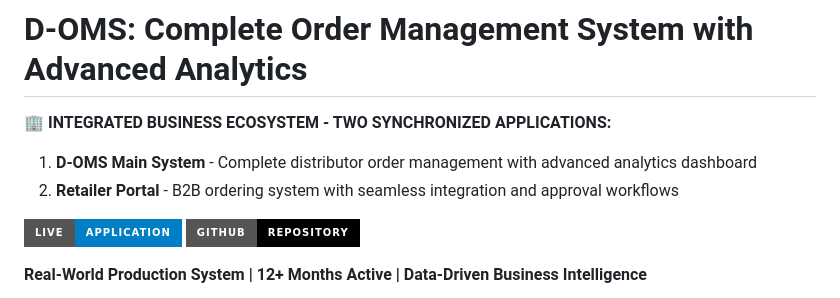
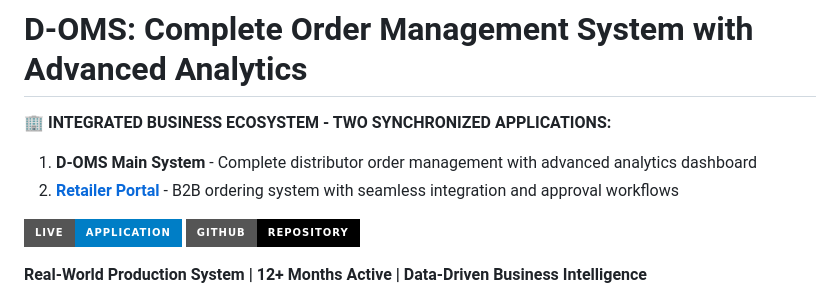
Before and after one commit to hemantborana/D-OMS, a Markdown page: README.md, the part around the change. Drawn GitHub-style; badges without logos.

```diff
--- a/README.md
+++ b/README.md
@@ -2,8 +2,7 @@
 
 **🏢 INTEGRATED BUSINESS ECOSYSTEM - TWO SYNCHRONIZED APPLICATIONS:**
 1. **D-OMS Main System** - Complete distributor order management with advanced analytics dashboard
-2. **Retailer Portal** - B2B ordering system with seamless integration and approval workflows
-
+2. **[Retailer Portal](#-retailer-ordering-system---complete-b2b-ecosystem)** - B2B ordering system with seamless integration and approval workflows
 
 [![Live Application](https://img.shields.io/badge/Live-Application-blue?style=for-the-badge)](https://hemantborana.github.io/D-OMS/)
 [![GitHub](https://img.shields.io/badge/GitHub-Repository-black?style=for-the-badge&logo=github)](https://github.com/hemantborana/D-OMS)
```
